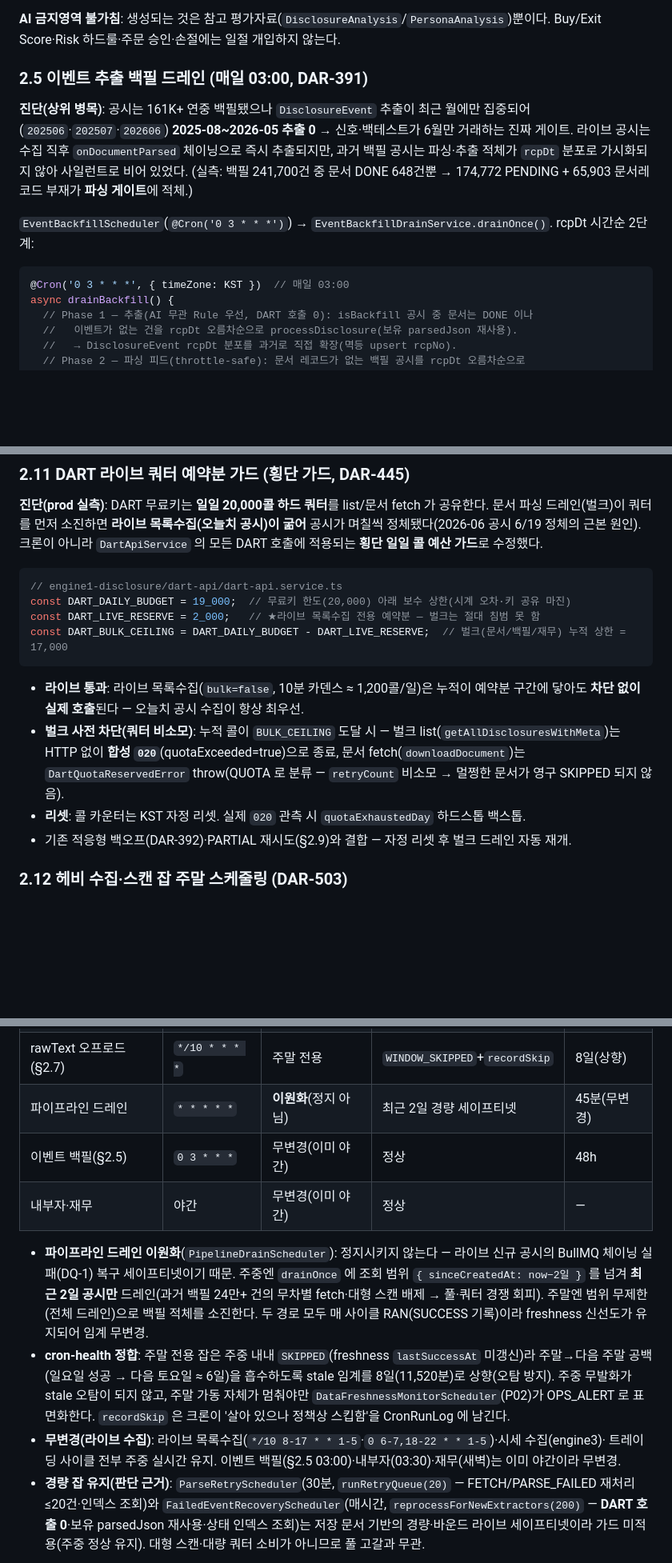
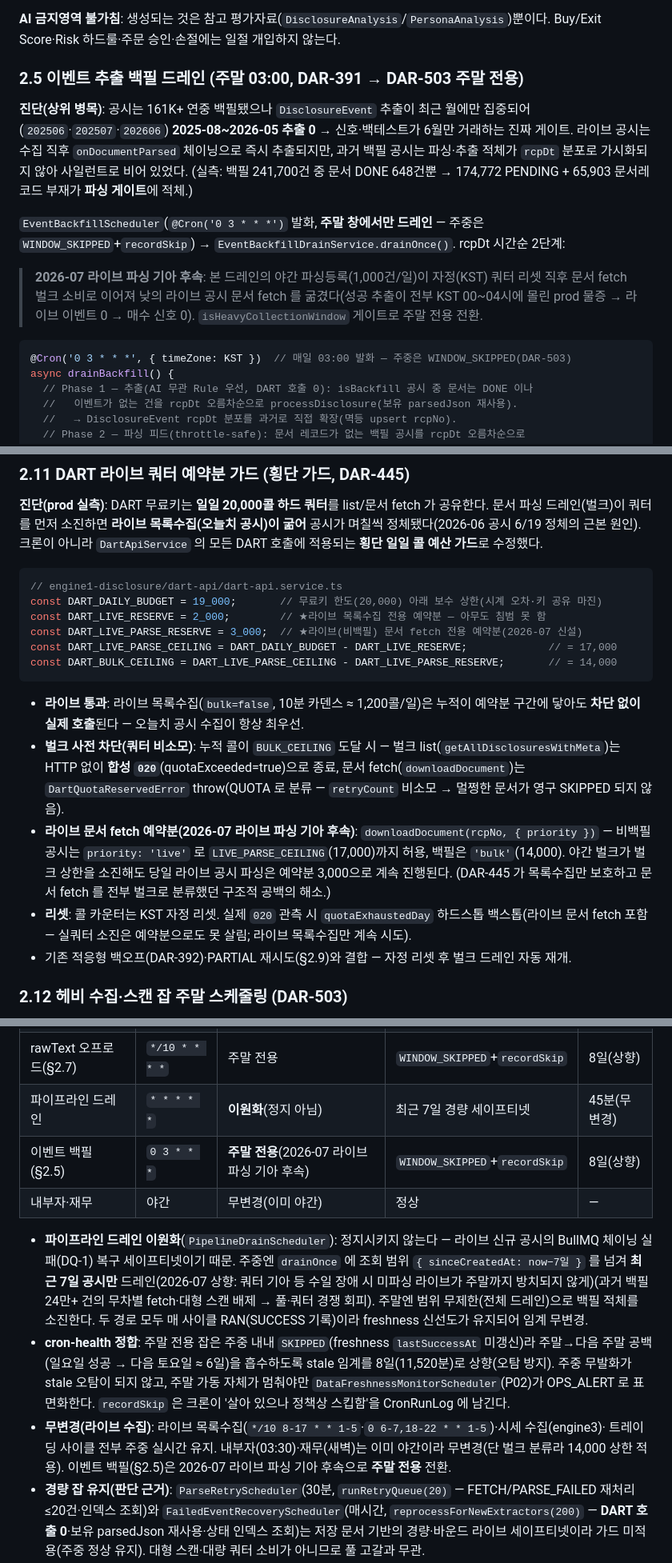
Before and after one commit to Dubbi96/dart-notification, a Markdown page: docs/workflow.md, 3 parts joined by grey strips. Shown at 80% size. GitHub-like rendering; blank space fills up the shorter version.

Commit message:
docs(workflow): 라이브 파싱 기아 해소 반영 — 쿼터 3단 분할·이벤트 백필 주말 전용·드레인 창 7일
Co-Authored-By: Claude Fable 5 <noreply@anthropic.com>

````diff
--- a/docs/workflow.md
+++ b/docs/workflow.md
@@ -473,7 +473,7 @@ async drainBackfill() {
 **AI 금지영역 불가침**: 생성되는 것은 참고 평가자료(`DisclosureAnalysis`/`PersonaAnalysis`)뿐이다.
 Buy/Exit Score·Risk 하드룰·주문 승인·손절에는 일절 개입하지 않는다.
 
-### 2.5 이벤트 추출 백필 드레인 (매일 03:00, DAR-391)
+### 2.5 이벤트 추출 백필 드레인 (주말 03:00, DAR-391 → DAR-503 주말 전용)
 
 **진단(상위 병목)**: 공시는 161K+ 연중 백필됐으나 `DisclosureEvent` 추출이 최근 월에만 집중되어
 (`202506`·`202507`·`202606`) **2025-08~2026-05 추출 0** → 신호·백테스트가 6월만 거래하는 진짜 게이트.
@@ -481,10 +481,15 @@ Buy/Exit Score·Risk 하드룰·주문 승인·손절에는 일절 개입하지
 적체가 `rcpDt` 분포로 가시화되지 않아 사일런트로 비어 있었다. (실측: 백필 241,700건 중 문서 DONE
 648건뿐 → 174,772 PENDING + 65,903 문서레코드 부재가 **파싱 게이트**에 적체.)
 
-`EventBackfillScheduler`(`@Cron('0 3 * * *')`) → `EventBackfillDrainService.drainOnce()`. rcpDt 시간순 2단계:
+`EventBackfillScheduler`(`@Cron('0 3 * * *')` 발화, **주말 창에서만 드레인** — 주중은 `WINDOW_SKIPPED`+`recordSkip`)
+→ `EventBackfillDrainService.drainOnce()`. rcpDt 시간순 2단계:
+
+> **2026-07 라이브 파싱 기아 후속**: 본 드레인의 야간 파싱등록(1,000건/일)이 자정(KST) 쿼터 리셋 직후
+> 문서 fetch 벌크 소비로 이어져 낮의 라이브 공시 문서 fetch 를 굶겼다(성공 추출이 전부 KST 00~04시에
+> 몰린 prod 물증 → 라이브 이벤트 0 → 매수 신호 0). `isHeavyCollectionWindow` 게이트로 주말 전용 전환.
 
 ```typescript
-@Cron('0 3 * * *', { timeZone: KST })  // 매일 03:00
+@Cron('0 3 * * *', { timeZone: KST })  // 매일 03:00 발화 — 주중은 WINDOW_SKIPPED(DAR-503)
 async drainBackfill() {
   // Phase 1 — 추출(AI 무관 Rule 우선, DART 호출 0): isBackfill 공시 중 문서는 DONE 이나
   //   이벤트가 없는 건을 rcpDt 오름차순으로 processDisclosure(보유 parsedJson 재사용).
@@ -660,9 +665,11 @@ DART 호출에 적용되는 **횡단 일일 콜 예산 가드**로 수정했다.
 
 ```typescript
 // engine1-disclosure/dart-api/dart-api.service.ts
-const DART_DAILY_BUDGET = 19_000;  // 무료키 한도(20,000) 아래 보수 상한(시계 오차·키 공유 마진)
-const DART_LIVE_RESERVE = 2_000;   // ★라이브 목록수집 전용 예약분 — 벌크는 절대 침범 못 함
-const DART_BULK_CEILING = DART_DAILY_BUDGET - DART_LIVE_RESERVE;  // 벌크(문서/백필/재무) 누적 상한 = 17,000
+const DART_DAILY_BUDGET = 19_000;       // 무료키 한도(20,000) 아래 보수 상한(시계 오차·키 공유 마진)
+const DART_LIVE_RESERVE = 2_000;        // ★라이브 목록수집 전용 예약분 — 아무도 침범 못 함
+const DART_LIVE_PARSE_RESERVE = 3_000;  // ★라이브(비백필) 문서 fetch 전용 예약분(2026-07 신설)
+const DART_LIVE_PARSE_CEILING = DART_DAILY_BUDGET - DART_LIVE_RESERVE;             // = 17,000
+const DART_BULK_CEILING = DART_LIVE_PARSE_CEILING - DART_LIVE_PARSE_RESERVE;       // = 14,000
 ```
 
 - **라이브 통과**: 라이브 목록수집(`bulk=false`, 10분 카덴스 ≈ 1,200콜/일)은 누적이 예약분 구간에
@@ -671,7 +678,11 @@ const DART_BULK_CEILING = DART_DAILY_BUDGET - DART_LIVE_RESERVE;  // 벌크(문
   벌크 list(`getAllDisclosuresWithMeta`)는 HTTP 없이 **합성 `020`**(quotaExceeded=true)으로 종료,
   문서 fetch(`downloadDocument`)는 `DartQuotaReservedError` throw(QUOTA 로 분류 — `retryCount`
   비소모 → 멀쩡한 문서가 영구 SKIPPED 되지 않음).
-- **리셋**: 콜 카운터는 KST 자정 리셋. 실제 `020` 관측 시 `quotaExhaustedDay` 하드스톱 백스톱.
+- **라이브 문서 fetch 예약분(2026-07 라이브 파싱 기아 후속)**: `downloadDocument(rcpNo, { priority })` —
+  비백필 공시는 `priority: 'live'` 로 `LIVE_PARSE_CEILING`(17,000)까지 허용, 백필은 `'bulk'`(14,000).
+  야간 벌크가 벌크 상한을 소진해도 당일 라이브 공시 파싱은 예약분 3,000으로 계속 진행된다.
+  (DAR-445 가 목록수집만 보호하고 문서 fetch 를 전부 벌크로 분류했던 구조적 공백의 해소.)
+- **리셋**: 콜 카운터는 KST 자정 리셋. 실제 `020` 관측 시 `quotaExhaustedDay` 하드스톱 백스톱(라이브 문서 fetch 포함 — 실쿼터 소진은 예약분으로도 못 살림; 라이브 목록수집만 계속 시도).
 - 기존 적응형 백오프(DAR-392)·PARTIAL 재시도(§2.9)와 결합 — 자정 리셋 후 벌크 드레인 자동 재개.
 
 ### 2.12 헤비 수집·스캔 잡 주말 스케줄링 (DAR-503)
@@ -692,13 +703,13 @@ env `HEAVY_COLLECTION_WINDOW` 로 오버라이드: `weekend`(기본) | `always`(
 | 연속 백필(§2.9) | `0 * * * *` | 주말 전용 | `WINDOW_SKIPPED`+`recordSkip` | 8일(상향) |
 | tables 오프로드(§2.8) | `*/10 * * * *` | 주말 전용 | `WINDOW_SKIPPED`+`recordSkip` | 8일(상향) |
 | rawText 오프로드(§2.7) | `*/10 * * * *` | 주말 전용 | `WINDOW_SKIPPED`+`recordSkip` | 8일(상향) |
-| 파이프라인 드레인 | `* * * * *` | **이원화**(정지 아님) | 최근 2일 경량 세이프티넷 | 45분(무변경) |
-| 이벤트 백필(§2.5) | `0 3 * * *` | 무변경(이미 야간) | 정상 | 48h |
+| 파이프라인 드레인 | `* * * * *` | **이원화**(정지 아님) | 최근 7일 경량 세이프티넷 | 45분(무변경) |
+| 이벤트 백필(§2.5) | `0 3 * * *` | **주말 전용**(2026-07 라이브 파싱 기아 후속) | `WINDOW_SKIPPED`+`recordSkip` | 8일(상향) |
 | 내부자·재무 | 야간 | 무변경(이미 야간) | 정상 | — |
 
 - **파이프라인 드레인 이원화**(`PipelineDrainScheduler`): 정지시키지 않는다 — 라이브 신규 공시의 BullMQ
-  체이닝 실패(DQ-1) 복구 세이프티넷이기 때문. 주중엔 `drainOnce` 에 조회 범위 `{ sinceCreatedAt: now−2일 }`
-  를 넘겨 **최근 2일 공시만** 드레인(과거 백필 24만+ 건의 무차별 fetch·대형 스캔 배제 → 풀·쿼터 경쟁 회피).
+  체이닝 실패(DQ-1) 복구 세이프티넷이기 때문. 주중엔 `drainOnce` 에 조회 범위 `{ sinceCreatedAt: now−7일 }`
+  를 넘겨 **최근 7일 공시만** 드레인(2026-07 상향: 쿼터 기아 등 수일 장애 시 미파싱 라이브가 주말까지 방치되지 않게)(과거 백필 24만+ 건의 무차별 fetch·대형 스캔 배제 → 풀·쿼터 경쟁 회피).
   주말엔 범위 무제한(전체 드레인)으로 백필 적체를 소진한다. 두 경로 모두 매 사이클 RAN(SUCCESS 기록)이라
   freshness 신선도가 유지되어 임계 무변경.
 - **cron-health 정합**: 주말 전용 잡은 주중 내내 `SKIPPED`(freshness `lastSuccessAt` 미갱신)라 주말→다음
@@ -706,7 +717,7 @@ env `HEAVY_COLLECTION_WINDOW` 로 오버라이드: `weekend`(기본) | `always`(
   주중 무발화가 stale 오탐이 되지 않고, 주말 가동 자체가 멈춰야만 `DataFreshnessMonitorScheduler`(P02)가
   OPS_ALERT 로 표면화한다. `recordSkip` 은 크론이 '살아 있으나 정책상 스킵함'을 CronRunLog 에 남긴다.
 - **무변경(라이브 수집)**: 라이브 목록수집(`*/10 8-17 * * 1-5`·`0 6-7,18-22 * * 1-5`)·시세 수집(engine3)·
-  트레이딩 사이클 전부 주중 실시간 유지. 이벤트 백필(§2.5 03:00)·내부자(03:30)·재무(새벽)는 이미 야간이라 무변경.
+  트레이딩 사이클 전부 주중 실시간 유지. 내부자(03:30)·재무(새벽)는 이미 야간이라 무변경(단 벌크 분류라 14,000 상한 적용). 이벤트 백필(§2.5)은 2026-07 라이브 파싱 기아 후속으로 **주말 전용** 전환.
 - **경량 잡 유지(판단 근거)**: `ParseRetryScheduler`(30분, `runRetryQueue(20)` — FETCH/PARSE_FAILED 재처리
   ≤20건·인덱스 조회)와 `FailedEventRecoveryScheduler`(매시간, `reprocessForNewExtractors(200)` — **DART 호출
   0**·보유 parsedJson 재사용·상태 인덱스 조회)는 저장 문서 기반의 경량·바운드 라이브 세이프티넷이라 가드
````
Also changed, not shown: other parts of docs/workflow.md (+1 -1 lines).
